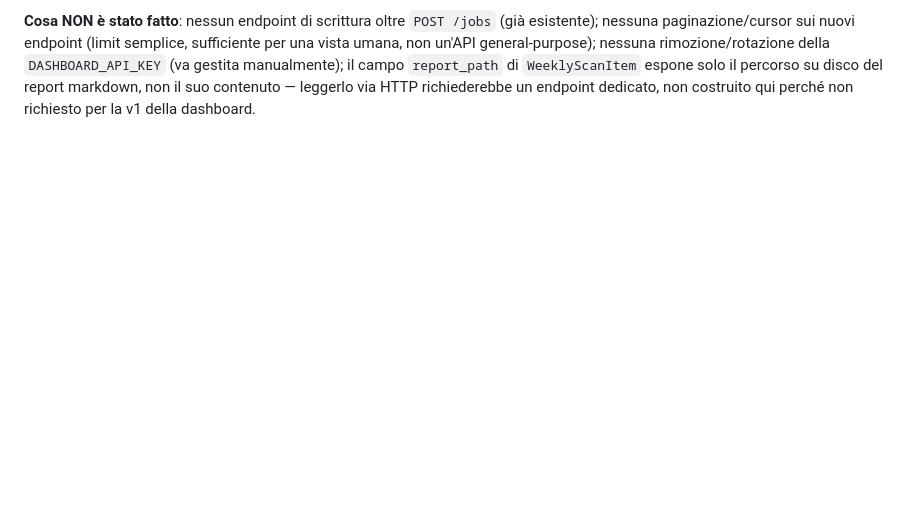
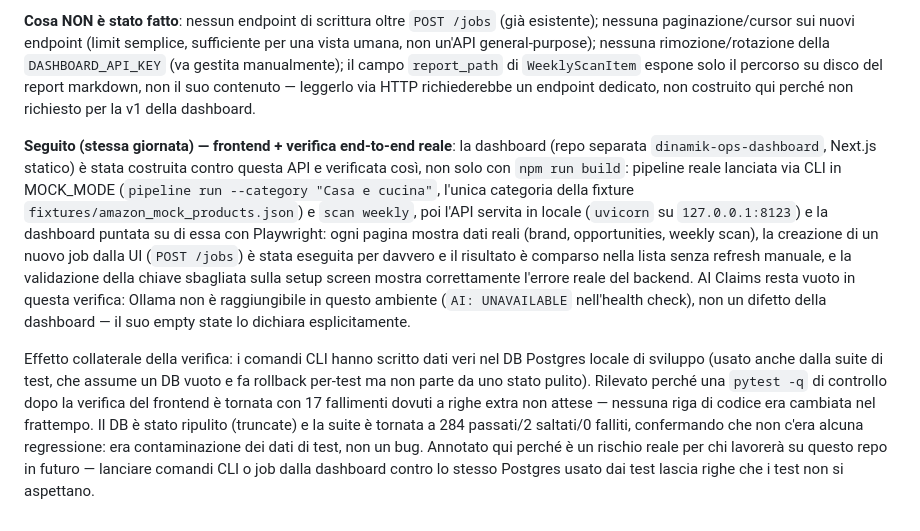
Before and after one commit to filstreetwear-cyber/DINAMIK-, a Markdown page: docs/architecture.md, the part around the change. Rendered like a GitHub page; blank space fills up the shorter version.

Commit message:
docs: annota la verifica end-to-end della ops dashboard e il rischio di contaminazione dati nel DB di test
Nessuna modifica di codice — solo docs/architecture.md. Documenta come la
dashboard (repo dinamik-ops-dashboard) è stata verificata contro l'API
reale con dati reali generati via CLI, e il problema di contaminazione del
DB di sviluppo/test scoperto e risolto nel farlo (rilevato da 17 test
falliti per righe extra, non da una regressione di codice).

Co-Authored-By: Claude Sonnet 5 <noreply@anthropic.com>
Claude-Session: https://claude.ai/code/session_01PWJhePPGzKjs9Vcinni9Hk

```diff
--- a/docs/architecture.md
+++ b/docs/architecture.md
@@ -1477,3 +1477,34 @@ di `WeeklyScanItem` espone solo il percorso su disco del report
 markdown, non il suo contenuto — leggerlo via HTTP richiederebbe un
 endpoint dedicato, non costruito qui perché non richiesto per la v1
 della dashboard.
+
+**Seguito (stessa giornata) — frontend + verifica end-to-end reale**:
+la dashboard (repo separata `dinamik-ops-dashboard`, Next.js statico)
+è stata costruita contro questa API e verificata così, non solo con
+`npm run build`: pipeline reale lanciata via CLI in MOCK_MODE
+(`pipeline run --category "Casa e cucina"`, l'unica categoria della
+fixture `fixtures/amazon_mock_products.json`) e `scan weekly`, poi
+l'API servita in locale (`uvicorn` su `127.0.0.1:8123`) e la
+dashboard puntata su di essa con Playwright: ogni pagina mostra dati
+reali (brand, opportunities, weekly scan), la creazione di un nuovo
+job dalla UI (`POST /jobs`) è stata eseguita per davvero e il
+risultato è comparso nella lista senza refresh manuale, e la
+validazione della chiave sbagliata sulla setup screen mostra
+correttamente l'errore reale del backend. AI Claims resta vuoto in
+questa verifica: Ollama non è raggiungibile in questo ambiente
+(`AI: UNAVAILABLE` nell'health check), non un difetto della
+dashboard — il suo empty state lo dichiara esplicitamente.
+
+Effetto collaterale della verifica: i comandi CLI hanno scritto dati
+veri nel DB Postgres locale di sviluppo (usato anche dalla suite di
+test, che assume un DB vuoto e fa rollback per-test ma non parte da
+uno stato pulito). Rilevato perché una `pytest -q` di controllo dopo
+la verifica del frontend è tornata con 17 fallimenti dovuti a righe
+extra non attese — nessuna riga di codice era cambiata nel
+frattempo. Il DB è stato ripulito (truncate) e la suite è tornata a
+284 passati/2 saltati/0 falliti, confermando che non c'era alcuna
+regressione: era contaminazione dei dati di test, non un bug.
+Annotato qui perché è un rischio reale per chi lavorerà su questo
+repo in futuro — lanciare comandi CLI o job dalla dashboard contro lo
+stesso Postgres usato dai test lascia righe che i test non si
+aspettano.
```
